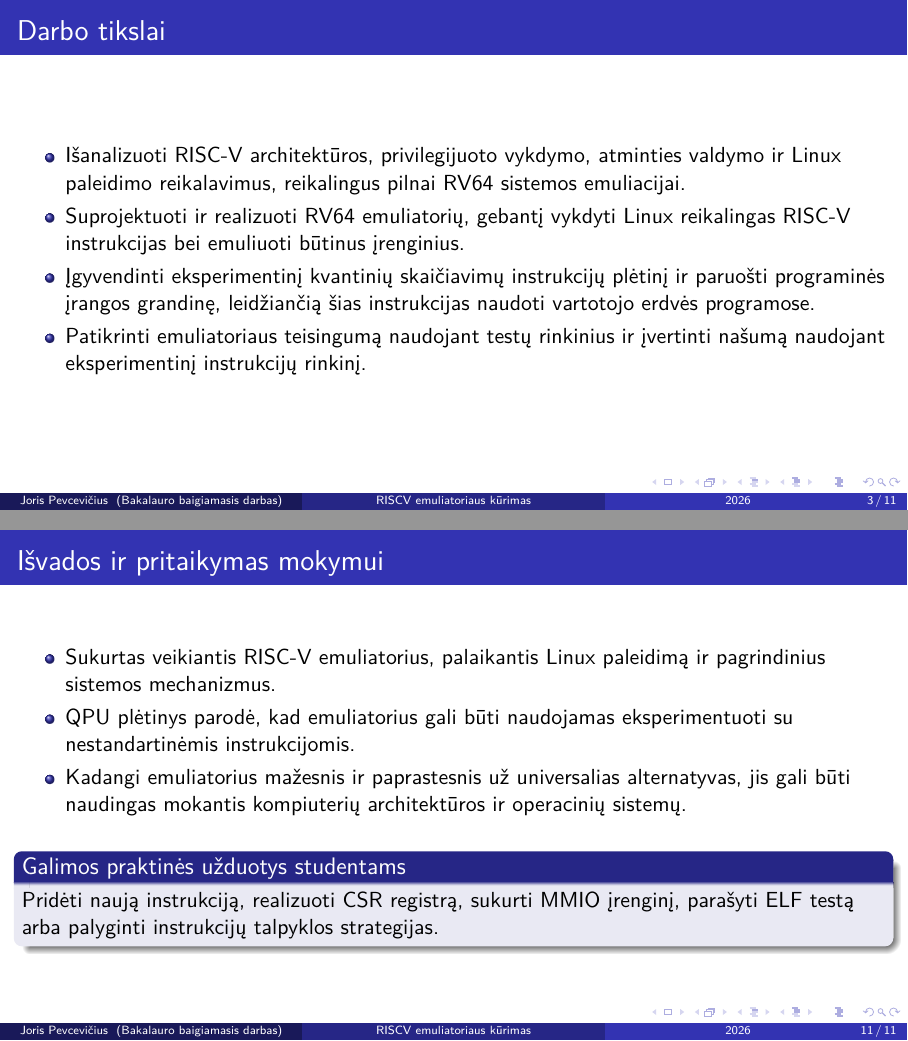
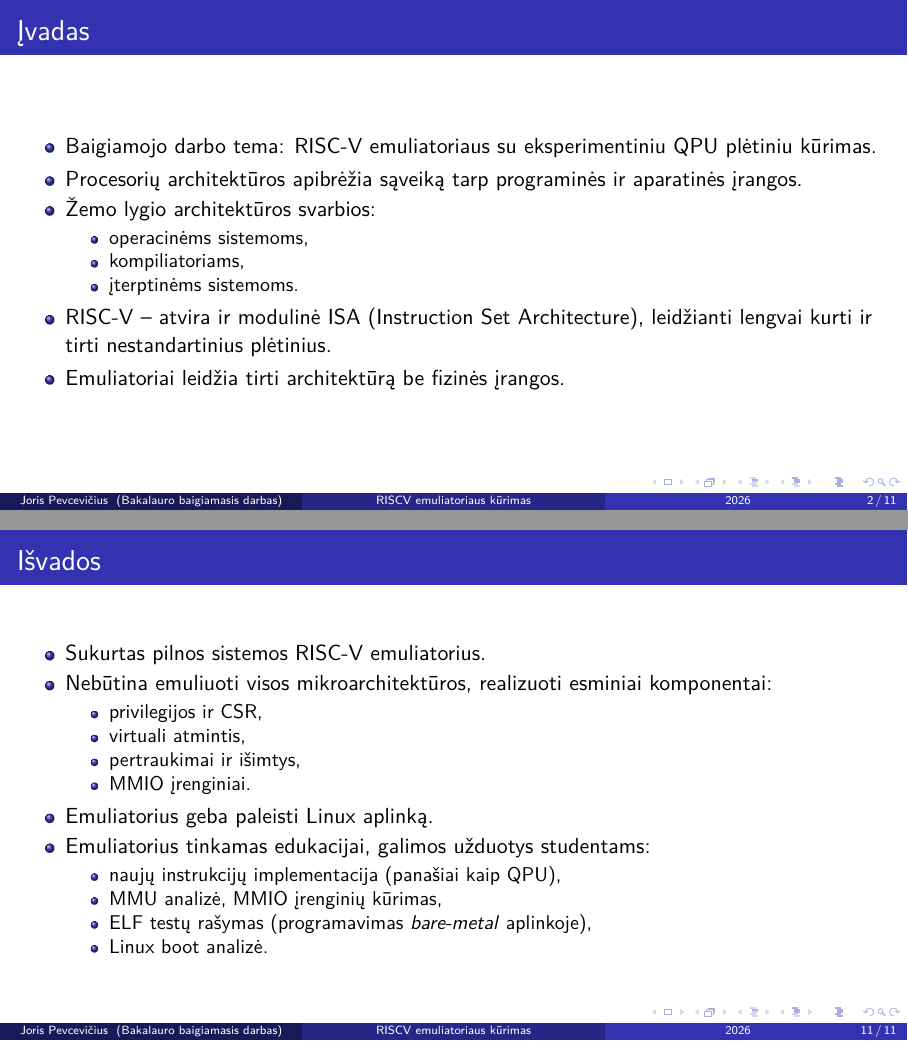
Before and after one commit to samariezas/bsc-thesis, LaTeX slides (slides.tex): pages 3 and 15 of 15 before the commit and pages 2 and 15 of 15 after it, joined at a grey line. Compiled offline with XeLaTeX.

Commit message:
introduciton + results

```diff
--- a/slides.tex
+++ b/slides.tex
@@ -47,7 +47,18 @@
 \end{frame}
 
 \begin{frame}{Įvadas}
-
+\begin{itemize}
+    \item Baigiamojo darbo tema: RISC-V emuliatoriaus su eksperimentiniu QPU plėtiniu kūrimas.
+    \item Procesorių architektūros apibrėžia sąveiką tarp programinės ir aparatinės įrangos.
+    \item Žemo lygio architektūros svarbios:
+    \begin{itemize}
+        \item operacinėms sistemoms,
+        \item kompiliatoriams,
+        \item įterptinėms sistemoms.
+    \end{itemize}
+    \item RISC-V – atvira ir modulinė ISA (Instruction Set Architecture), leidžianti lengvai kurti ir tirti nestandartinius plėtinius.
+    \item Emuliatoriai leidžia tirti architektūrą be fizinės įrangos.
+\end{itemize}
 \end{frame}
 
 \begin{frame}{Darbo tikslai}
@@ -198,17 +209,25 @@
 
 \end{frame}
 
-\begin{frame}{Išvados ir pritaikymas mokymui}
+\begin{frame}{Išvados}
+\begin{itemize}
+    \item Sukurtas pilnos sistemos RISC-V emuliatorius.
+    \item Nebūtina emuliuoti visos mikroarchitektūros, realizuoti esminiai komponentai:
     \begin{itemize}
-        \item Sukurtas veikiantis RISC-V emuliatorius, palaikantis Linux paleidimą ir pagrindinius sistemos mechanizmus.
-        \item QPU plėtinys parodė, kad emuliatorius gali būti naudojamas eksperimentuoti su nestandartinėmis instrukcijomis.
-        \item Kadangi emuliatorius mažesnis ir paprastesnis už universalias alternatyvas, jis gali būti naudingas mokantis kompiuterių architektūros ir operacinių sistemų.
+        \item privilegijos ir CSR,
+        \item virtuali atmintis,
+        \item pertraukimai ir išimtys,
+        \item MMIO įrenginiai.
     \end{itemize}
-
-    \vspace{0.6em}
-    \begin{block}{Galimos praktinės užduotys studentams}
-        Pridėti naują instrukciją, realizuoti CSR registrą, sukurti MMIO įrenginį, parašyti ELF testą arba palyginti instrukcijų talpyklos strategijas.
-    \end{block}
+    \item Emuliatorius geba paleisti Linux aplinką.
+    \item Emuliatorius tinkamas edukacijai, galimos užduotys studentams:
+    \begin{itemize}
+        \item naujų instrukcijų implementacija (panašiai kaip QPU),
+        \item MMU analizė, MMIO įrenginių kūrimas,
+        \item ELF testų rašymas (programavimas \textit{bare-metal} aplinkoje),
+        \item Linux boot analizė.
+    \end{itemize}
+\end{itemize}
 \end{frame}
 
 \end{document}
```
